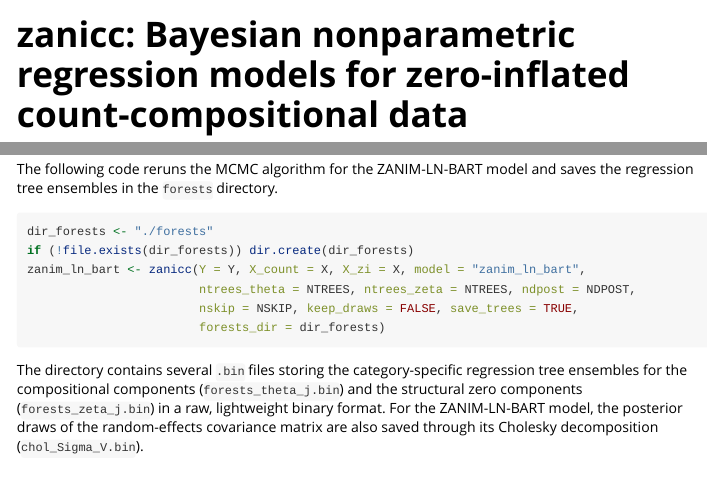
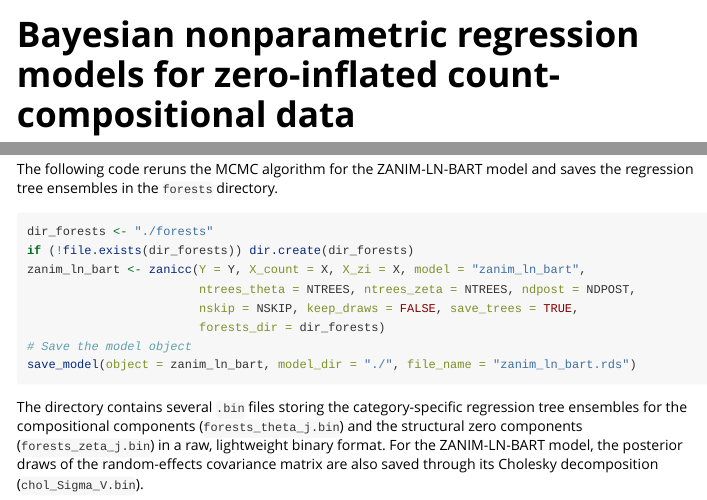
Before and after one commit to AndrMenezes/zanicc, an R Markdown document (vignettes/zanicc.Rmd): the page in a window 1100 px wide, from its top, and a second part further down, joined at a grey line. Rendered offline with R 4.5, knitr and Pandoc, with nearby package versions; some code elsewhere in the file could not run offline.

Commit message:
changed the title

````diff
--- a/vignettes/zanicc.Rmd
+++ b/vignettes/zanicc.Rmd
@@ -1,5 +1,5 @@
 ---
-title: "zanicc: Bayesian nonparametric regression models for zero-inflated count-compositional data"
+title: "Bayesian nonparametric regression models for zero-inflated count-compositional data"
 author: "André Menezes and Keefe Murphy"
 date: "`r paste0('zanicc ', packageVersion('zanicc'), ', ' , Sys.Date())`"
 urlcolor: blue
@@ -8,7 +8,7 @@ output:
     toc: true
     toc_depth: 3
 vignette: >
-  %\VignetteIndexEntry{zanicc: Bayesian nonparametric regression models for zero-inflated count-compositional data}
+  %\VignetteIndexEntry{Bayesian nonparametric regression models for zero-inflated count-compositional data}
   %\VignetteEngine{knitr::rmarkdown}
   %\VignetteEncoding{UTF-8}
 ---
@@ -466,6 +469,8 @@ zanim_ln_bart <- zanicc(Y = Y, X_count = X, X_zi = X, model = "zanim_ln_bart",
                         ntrees_theta = NTREES, ntrees_zeta = NTREES, ndpost = NDPOST,
                         nskip = NSKIP, keep_draws = FALSE, save_trees = TRUE,
                         forests_dir = dir_forests)
+# Save the model object
+save_model(object = zanim_ln_bart, model_dir = "./", file_name = "zanim_ln_bart.rds")
 ```
 
 The directory contains several `.bin` files storing the category-specific regression
````
Also changed, not shown: vignettes/zanicc.Rmd (7 more changed lines).
